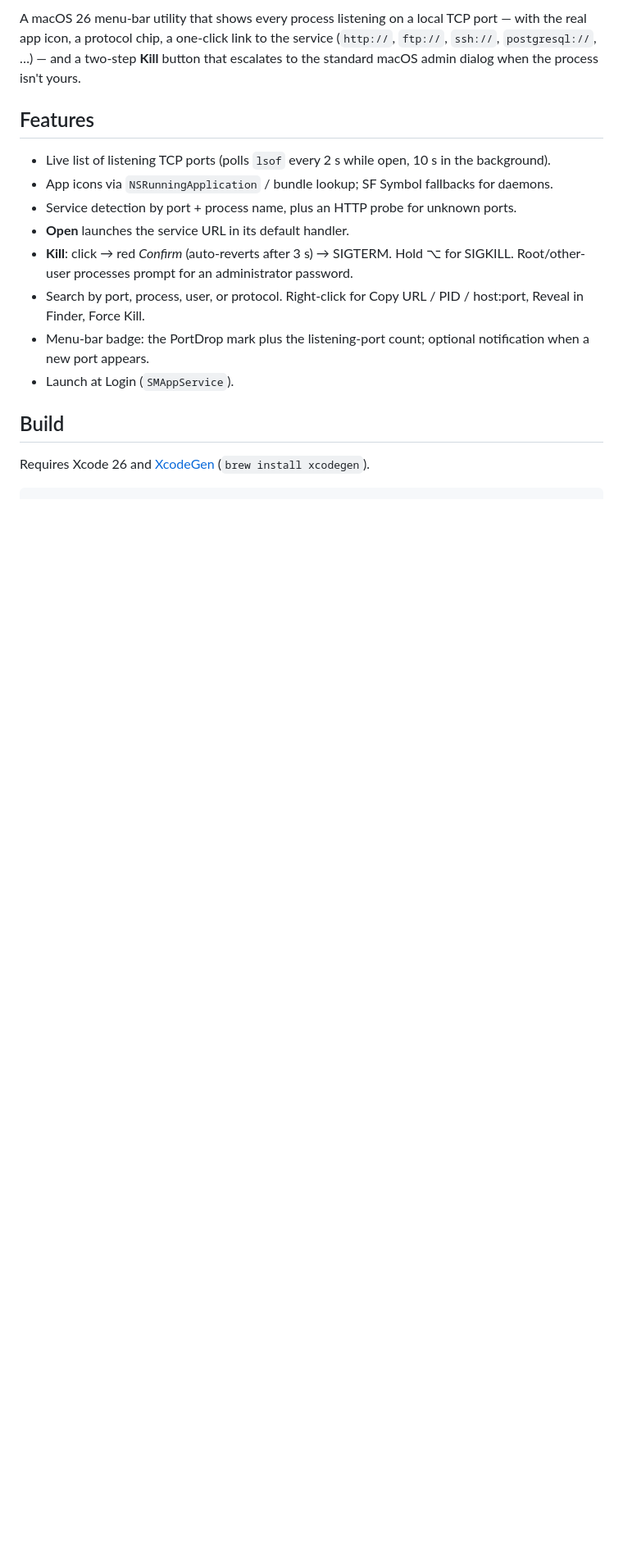
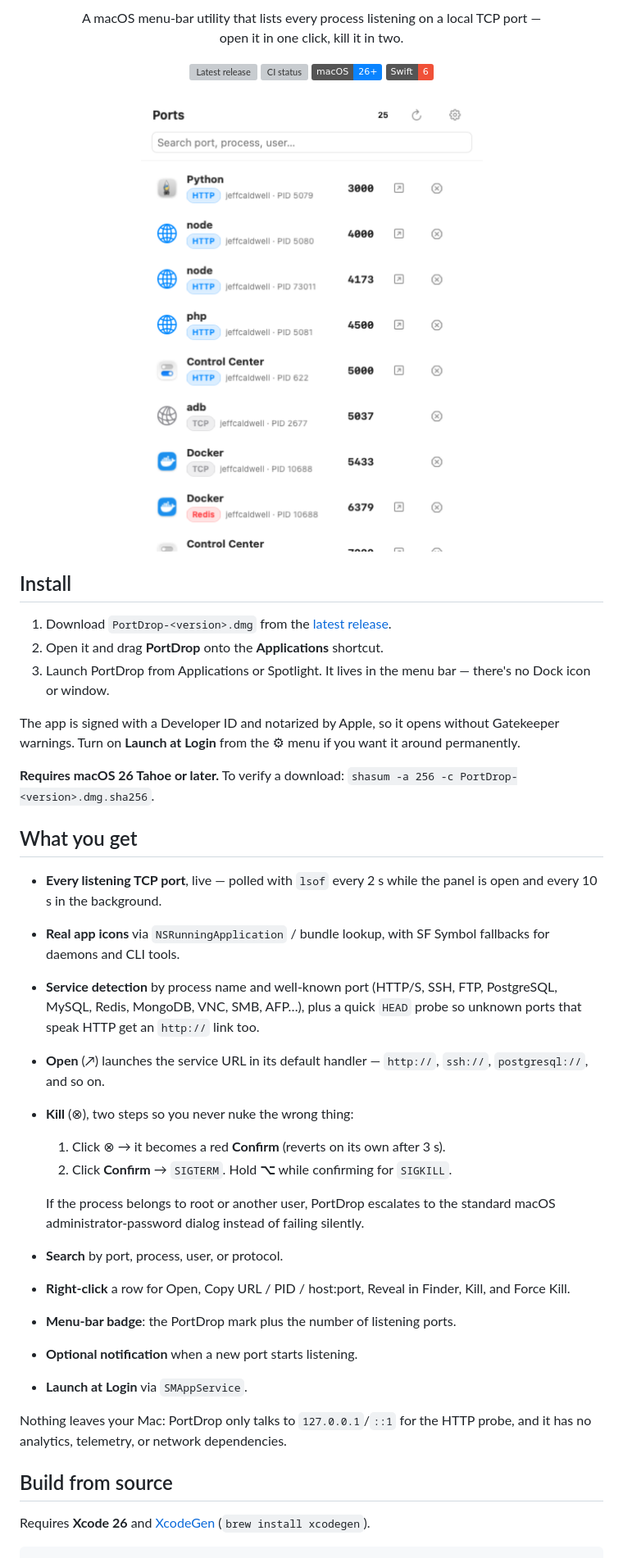
Before and after one commit to jeffcaldwellca/portDrop, a Markdown page: README.md, the part around one of its changes. Shown at 82% size. GitHub-like rendering; pictures changed too: docs/screenshots/panel-light.png (added); badges without logos; blank space fills up the shorter version; grey boxes are pictures that could not be loaded.

Commit message:
docs: README with install steps, panel screenshots, and the release process

````diff
--- a/README.md
+++ b/README.md
@@ -4,18 +6,55 @@
 
-A macOS 26 menu-bar utility that shows every process listening on a local TCP port — with the real app icon, a protocol chip, a one-click link to the service (`http://`, `ftp://`, `ssh://`, `postgresql://`, …) — and a two-step **Kill** button that escalates to the standard macOS admin dialog when the process isn't yours.
+<p align="center">
+  A macOS menu-bar utility that lists every process listening on a local TCP port —<br>
+  open it in one click, kill it in two.
+</p>
 
-## Features
-- Live list of listening TCP ports (polls `lsof` every 2 s while open, 10 s in the background).
-- App icons via `NSRunningApplication` / bundle lookup; SF Symbol fallbacks for daemons.
-- Service detection by port + process name, plus an HTTP probe for unknown ports.
-- **Open** launches the service URL in its default handler.
-- **Kill**: click → red *Confirm* (auto-reverts after 3 s) → SIGTERM. Hold ⌥ for SIGKILL. Root/other-user processes prompt for an administrator password.
-- Search by port, process, user, or protocol. Right-click for Copy URL / PID / host:port, Reveal in Finder, Force Kill.
-- Menu-bar badge: the PortDrop mark plus the listening-port count; optional notification when a new port appears.
-- Launch at Login (`SMAppService`).
+<p align="center">
+  <a href="https://github.com/jeffcaldwellca/portDrop/releases/latest"><img src="https://img.shields.io/github/v/release/jeffcaldwellca/portDrop?display_name=tag&sort=semver&label=release" alt="Latest release"></a>
+  <a href="https://github.com/jeffcaldwellca/portDrop/actions/workflows/ci.yml"><img src="https://github.com/jeffcaldwellca/portDrop/actions/workflows/ci.yml/badge.svg" alt="CI status"></a>
+  <img src="https://img.shields.io/badge/macOS-26%2B-0A84FF" alt="Requires macOS 26 or later">
+  <img src="https://img.shields.io/badge/Swift-6-F05138" alt="Swift 6">
+</p>
 
-## Build
-Requires Xcode 26 and [XcodeGen](https://github.com/yonaskolb/XcodeGen) (`brew install xcodegen`).
+<p align="center">
+  <picture>
+    <source media="(prefers-color-scheme: dark)" srcset="docs/screenshots/panel-dark.png">
+    <img src="docs/screenshots/panel-light.png" width="420" alt="The PortDrop panel: a searchable list of listening ports, each with the owning app's icon, a protocol chip, owner and PID, the port number, and Open and Kill buttons">
+  </picture>
+</p>
+
+## Install
+
+1. Download `PortDrop-<version>.dmg` from the [latest release](https://github.com/jeffcaldwellca/portDrop/releases/latest).
+2. Open it and drag **PortDrop** onto the **Applications** shortcut.
+3. Launch PortDrop from Applications or Spotlight. It lives in the menu bar — there's no Dock icon or window.
+
+The app is signed with a Developer ID and notarized by Apple, so it opens without Gatekeeper warnings. Turn on **Launch at Login** from the ⚙︎ menu if you want it around permanently.
+
+**Requires macOS 26 Tahoe or later.** To verify a download: `shasum -a 256 -c PortDrop-<version>.dmg.sha256`.
+
+## What you get
+
+- **Every listening TCP port**, live — polled with `lsof` every 2 s while the panel is open and every 10 s in the background.
+- **Real app icons** via `NSRunningApplication` / bundle lookup, with SF Symbol fallbacks for daemons and CLI tools.
+- **Service detection** by process name and well-known port (HTTP/S, SSH, FTP, PostgreSQL, MySQL, Redis, MongoDB, VNC, SMB, AFP…), plus a quick `HEAD` probe so unknown ports that speak HTTP get an `http://` link too.
+- **Open** (↗) launches the service URL in its default handler — `http://`, `ssh://`, `postgresql://`, and so on.
+- **Kill** (⊗), two steps so you never nuke the wrong thing:
+  1. Click ⊗ → it becomes a red **Confirm** (reverts on its own after 3 s).
+  2. Click **Confirm** → `SIGTERM`. Hold **⌥** while confirming for `SIGKILL`.
+
+  If the process belongs to root or another user, PortDrop escalates to the standard macOS administrator-password dialog instead of failing silently.
+- **Search** by port, process, user, or protocol.
+- **Right-click** a row for Open, Copy URL / PID / host:port, Reveal in Finder, Kill, and Force Kill.
+- **Menu-bar badge**: the PortDrop mark plus the number of listening ports.
+- **Optional notification** when a new port starts listening.
+- **Launch at Login** via `SMAppService`.
+
+Nothing leaves your Mac: PortDrop only talks to `127.0.0.1`/`::1` for the HTTP probe, and it has no analytics, telemetry, or network dependencies.
+
+## Build from source
+
+Requires **Xcode 26** and [XcodeGen](https://github.com/yonaskolb/XcodeGen) (`brew install xcodegen`).
 
 ```sh
 xcodegen generate
````
Also changed, not shown: other parts of README.md (+51 -10 lines), docs/screenshots/panel-dark.png (added).
